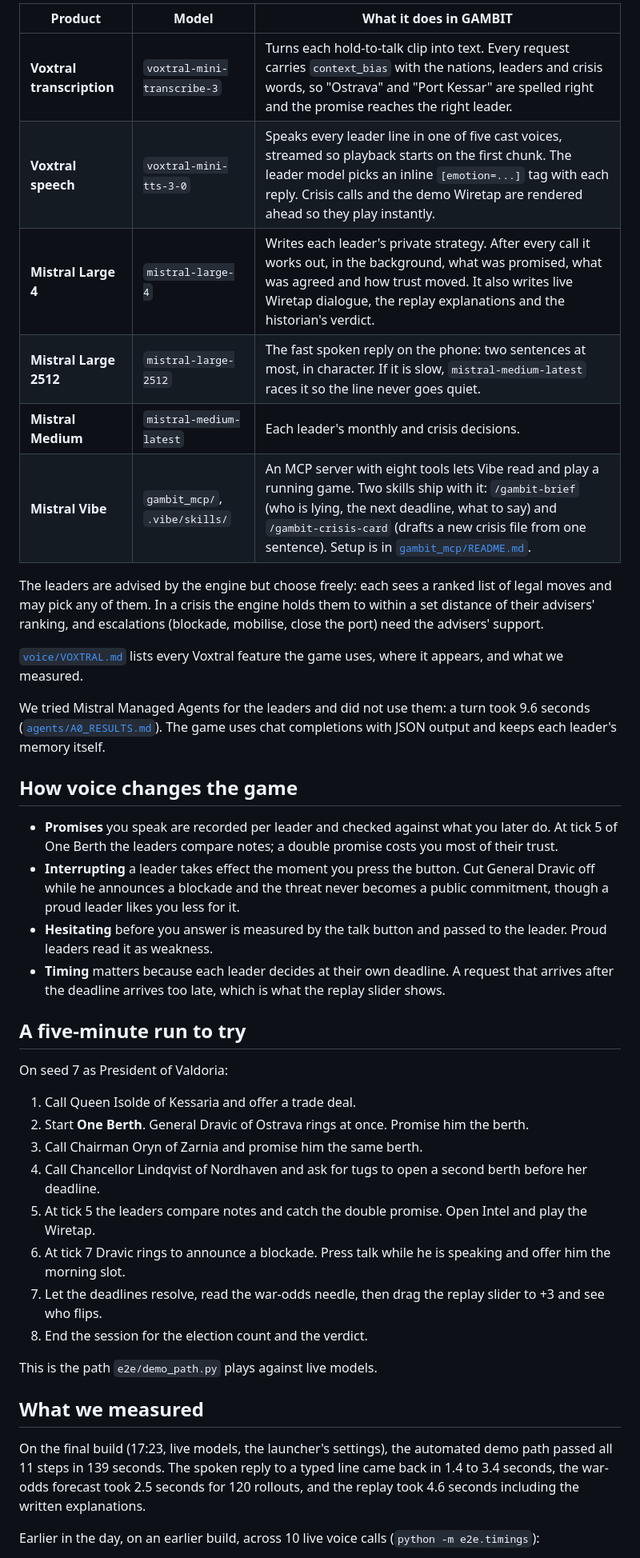
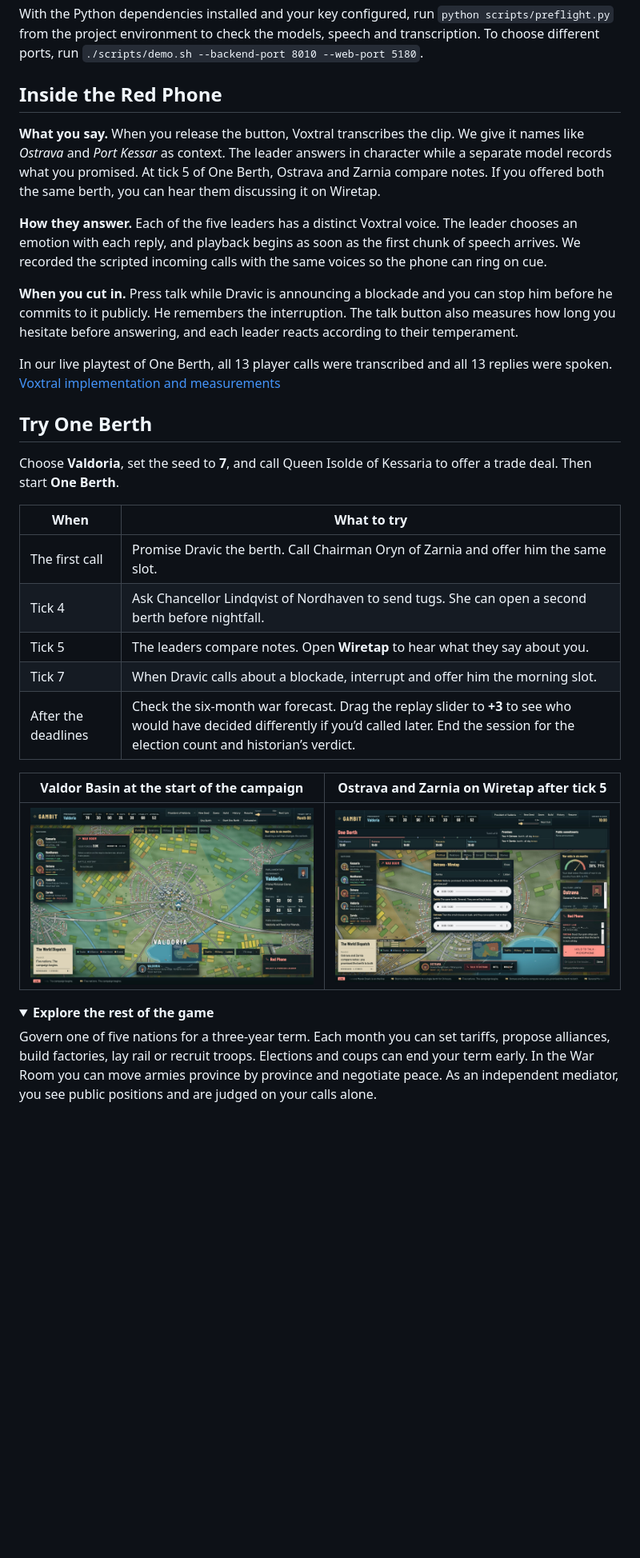
Before and after one commit to Infosuii/Mistral-Hackathon, a Markdown page: README.md, the part around one of its changes. Shown at 80% size. Rendered like a GitHub page; pictures changed too: docs/screenshots/campaign.jpg (added), docs/screenshots/wiretap.jpg (added); folded sections open; blank space fills up the shorter version.

Commit message:
Feature the Voxtral track win and current gameplay in the README

```diff
--- a/README.md
+++ b/README.md
@@ -54,44 +58,36 @@ Other ports: `./scripts/demo.sh --backend-port 8010 --web-port 5180`.
 
-| Product | Model | What it does in GAMBIT |
-|---|---|---|
-| **Voxtral transcription** | `voxtral-mini-transcribe-3` | Turns each hold-to-talk clip into text. Every request carries `context_bias` with the nations, leaders and crisis words, so "Ostrava" and "Port Kessar" are spelled right and the promise reaches the right leader. |
-| **Voxtral speech** | `voxtral-mini-tts-3-0` | Speaks every leader line in one of five cast voices, streamed so playback starts on the first chunk. The leader model picks an inline `[emotion=...]` tag with each reply. Crisis calls and the demo Wiretap are rendered ahead so they play instantly. |
-| **Mistral Large 4** | `mistral-large-4` | Writes each leader's private strategy. After every call it works out, in the background, what was promised, what was agreed and how trust moved. It also writes live Wiretap dialogue, the replay explanations and the historian's verdict. |
-| **Mistral Large 2512** | `mistral-large-2512` | The fast spoken reply on the phone: two sentences at most, in character. If it is slow, `mistral-medium-latest` races it so the line never goes quiet. |
-| **Mistral Medium** | `mistral-medium-latest` | Each leader's monthly and crisis decisions. |
-| **Mistral Vibe** | `gambit_mcp/`, `.vibe/skills/` | An MCP server with eight tools lets Vibe read and play a running game. Two skills ship with it: `/gambit-brief` (who is lying, the next deadline, what to say) and `/gambit-crisis-card` (drafts a new crisis file from one sentence). Setup is in [`gambit_mcp/README.md`](gambit_mcp/README.md). |
+With the Python dependencies installed and your key configured, run `python scripts/preflight.py` from the project environment to check the models, speech and transcription. To choose different ports, run `./scripts/demo.sh --backend-port 8010 --web-port 5180`.
 
-The leaders are advised by the engine but choose freely: each sees a ranked list of legal moves and may pick any of them. In a crisis the engine holds them to within a set distance of their advisers' ranking, and escalations (blockade, mobilise, close the port) need the advisers' support.
+</details>
 
-[`voice/VOXTRAL.md`](voice/VOXTRAL.md) lists every Voxtral feature the game uses, where it appears, and what we measured.
+## Inside the Red Phone
 
-We tried Mistral Managed Agents for the leaders and did not use them: a turn took 9.6 seconds ([`agents/A0_RESULTS.md`](agents/A0_RESULTS.md)). The game uses chat completions with JSON output and keeps each leader's memory itself.
+**What you say.** When you release the button, Voxtral transcribes the clip. We give it names like *Ostrava* and *Port Kessar* as context. The leader answers in character while a separate model records what you promised. At tick 5 of One Berth, Ostrava and Zarnia compare notes. If you offered both the same berth, you can hear them discussing it on Wiretap.
 
-## How voice changes the game
+**How they answer.** Each of the five leaders has a distinct Voxtral voice. The leader chooses an emotion with each reply, and playback begins as soon as the first chunk of speech arrives. We recorded the scripted incoming calls with the same voices so the phone can ring on cue.
 
-- **Promises** you speak are recorded per leader and checked against what you later do. At tick 5 of One Berth the leaders compare notes; a double promise costs you most of their trust.
-- **Interrupting** a leader takes effect the moment you press the button. Cut General Dravic off while he announces a blockade and the threat never becomes a public commitment, though a proud leader likes you less for it.
-- **Hesitating** before you answer is measured by the talk button and passed to the leader. Proud leaders read it as weakness.
-- **Timing** matters because each leader decides at their own deadline. A request that arrives after the deadline arrives too late, which is what the replay slider shows.
+**When you cut in.** Press talk while Dravic is announcing a blockade and you can stop him before he commits to it publicly. He remembers the interruption. The talk button also measures how long you hesitate before answering, and each leader reacts according to their temperament.
 
-## A five-minute run to try
+In our live playtest of One Berth, all 13 player calls were transcribed and all 13 replies were spoken. [Voxtral implementation and measurements](voice/VOXTRAL.md)
 
-On seed 7 as President of Valdoria:
+## Try One Berth
 
-1. Call Queen Isolde of Kessaria and offer a trade deal.
-2. Start **One Berth**. General Dravic of Ostrava rings at once. Promise him the berth.
-3. Call Chairman Oryn of Zarnia and promise him the same berth.
-4. Call Chancellor Lindqvist of Nordhaven and ask for tugs to open a second berth before her deadline.
-5. At tick 5 the leaders compare notes and catch the double promise. Open Intel and play the Wiretap.
-6. At tick 7 Dravic rings to announce a blockade. Press talk while he is speaking and offer him the morning slot.
-7. Let the deadlines resolve, read the war-odds needle, then drag the replay slider to +3 and see who flips.
-8. End the session for the election count and the verdict.
+Choose **Valdoria**, set the seed to **7**, and call Queen Isolde of Kessaria to offer a trade deal. Then start **One Berth**.
 
-This is the path `e2e/demo_path.py` plays against live models.
+| When | What to try |
+| --- | --- |
+| The first call | Promise Dravic the berth. Call Chairman Oryn of Zarnia and offer him the same slot. |
+| Tick 4 | Ask Chancellor Lindqvist of Nordhaven to send tugs. She can open a second berth before nightfall. |
+| Tick 5 | The leaders compare notes. Open **Wiretap** to hear what they say about you. |
+| Tick 7 | When Dravic calls about a blockade, interrupt and offer him the morning slot. |
+| After the deadlines | Check the six-month war forecast. Drag the replay slider to **+3** to see who would have decided differently if you’d called later. End the session for the election count and historian’s verdict. |
 
-## What we measured
+| Valdor Basin at the start of the campaign | Ostrava and Zarnia on Wiretap after tick 5 |
+| --- | --- |
+| ![Overhead view of Valdoria’s capital, with farms, rail and roads around the city centre.](docs/screenshots/campaign.jpg) | ![The Wiretap transcript shows both leaders comparing promises. Their broken deals appear above the map.](docs/screenshots/wiretap.jpg) |
 
-On the final build (17:23, live models, the launcher's settings), the automated demo path passed all 11 steps in 139 seconds. The spoken reply to a typed line came back in 1.4 to 3.4 seconds, the war-odds forecast took 2.5 seconds for 120 rollouts, and the replay took 4.6 seconds including the written explanations.
+<details>
+<summary><strong>Explore the rest of the game</strong></summary>
 
-Earlier in the day, on an earlier build, across 10 live voice calls (`python -m e2e.timings`):
+Govern one of five nations for a three-year term. Each month you can set tariffs, propose alliances, build factories, lay rail or recruit troops. Elections and coups can end your term early. In the War Room you can move armies province by province and negotiate peace. As an independent mediator, you see public positions and are judged on your calls alone.
 
```
Also changed, not shown: other parts of README.md (+93 -73 lines), docs/screenshots/one-berth.jpg (added).
